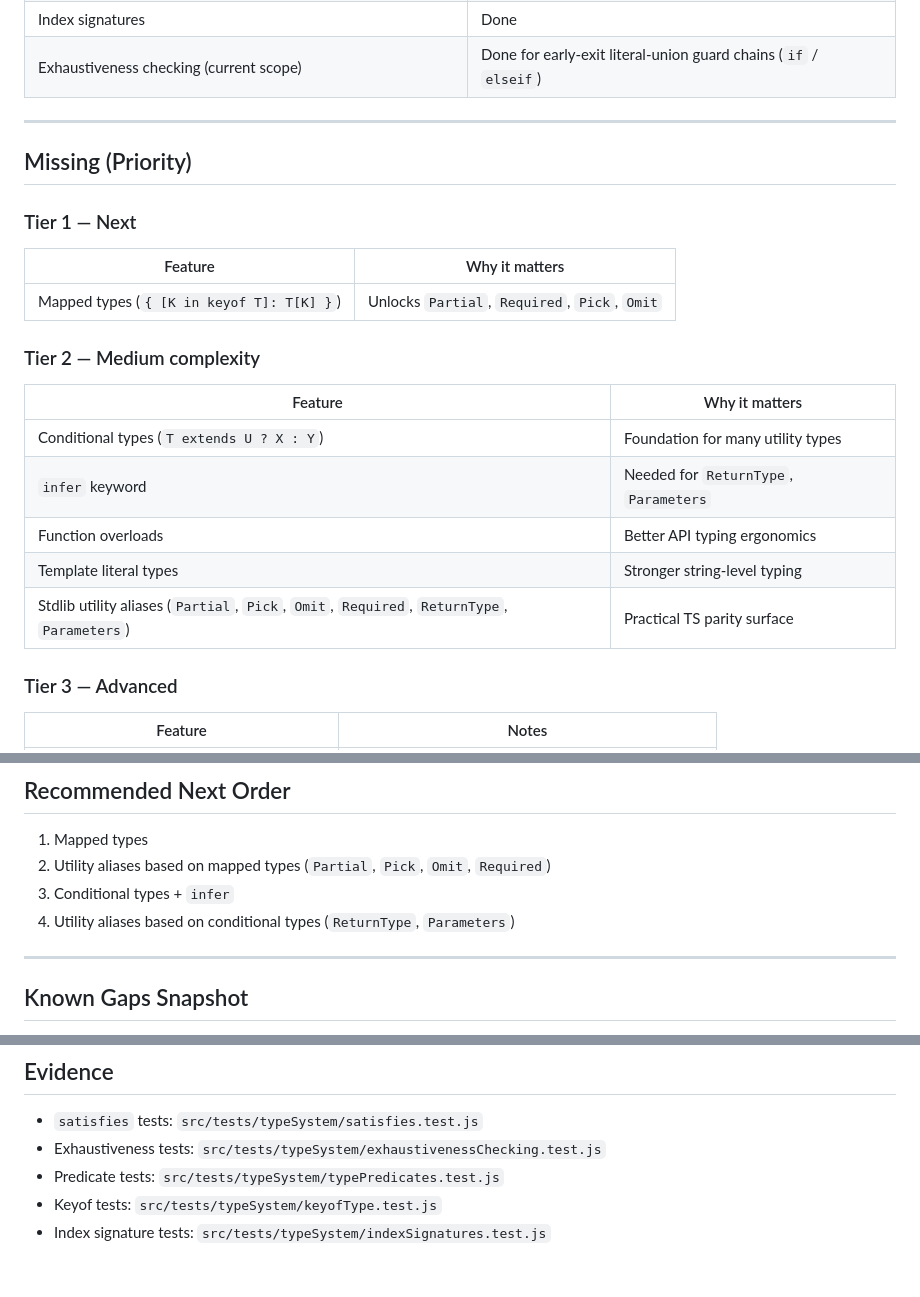
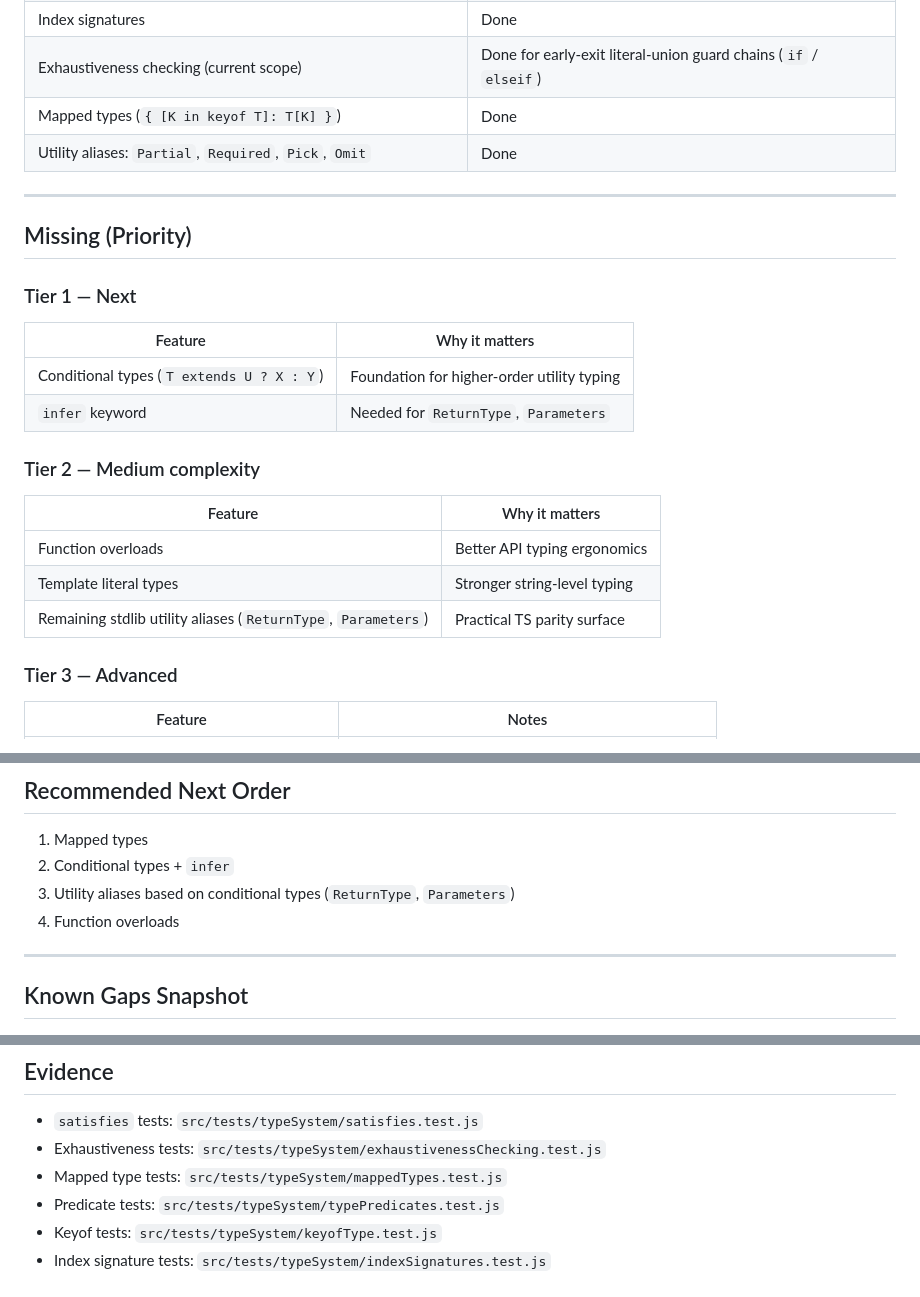
Before and after one commit to batiste/blop-language, a Markdown page: docs/TYPESCRIPT_GAP_ANALYSIS.md, 3 parts joined by grey strips. Drawn GitHub-style.

Commit message:
Update incorrect doc

```diff
--- a/docs/TYPESCRIPT_GAP_ANALYSIS.md
+++ b/docs/TYPESCRIPT_GAP_ANALYSIS.md
@@ -31,6 +31,8 @@ Purpose:
 | Class member type annotations + `new` constructor expressions | Done |
 | Index signatures | Done |
 | Exhaustiveness checking (current scope) | Done for early-exit literal-union guard chains (`if` / `elseif`) |
+| Mapped types (`{ [K in keyof T]: T[K] }`) | Done |
+| Utility aliases: `Partial`, `Required`, `Pick`, `Omit` | Done |
 
 ---
 
@@ -40,17 +42,16 @@ Purpose:
 
 | Feature | Why it matters |
 |---|---|
-| Mapped types (`{ [K in keyof T]: T[K] }`) | Unlocks `Partial`, `Required`, `Pick`, `Omit` |
+| Conditional types (`T extends U ? X : Y`) | Foundation for higher-order utility typing |
+| `infer` keyword | Needed for `ReturnType`, `Parameters` |
 
 ### Tier 2 — Medium complexity
 
 | Feature | Why it matters |
 |---|---|
-| Conditional types (`T extends U ? X : Y`) | Foundation for many utility types |
-| `infer` keyword | Needed for `ReturnType`, `Parameters` |
 | Function overloads | Better API typing ergonomics |
 | Template literal types | Stronger string-level typing |
-| Stdlib utility aliases (`Partial`, `Pick`, `Omit`, `Required`, `ReturnType`, `Parameters`) | Practical TS parity surface |
+| Remaining stdlib utility aliases (`ReturnType`, `Parameters`) | Practical TS parity surface |
 
 ### Tier 3 — Advanced
 
@@ -69,9 +70,9 @@ Purpose:
 ## Recommended Next Order
 
 1. Mapped types
-2. Utility aliases based on mapped types (`Partial`, `Pick`, `Omit`, `Required`)
-3. Conditional types + `infer`
-4. Utility aliases based on conditional types (`ReturnType`, `Parameters`)
+2. Conditional types + `infer`
+3. Utility aliases based on conditional types (`ReturnType`, `Parameters`)
+4. Function overloads
 
 ---
 
@@ -88,6 +89,7 @@ Purpose:
 
 - `satisfies` tests: `src/tests/typeSystem/satisfies.test.js`
 - Exhaustiveness tests: `src/tests/typeSystem/exhaustivenessChecking.test.js`
+- Mapped type tests: `src/tests/typeSystem/mappedTypes.test.js`
 - Predicate tests: `src/tests/typeSystem/typePredicates.test.js`
 - Keyof tests: `src/tests/typeSystem/keyofType.test.js`
 - Index signature tests: `src/tests/typeSystem/indexSignatures.test.js`
```
